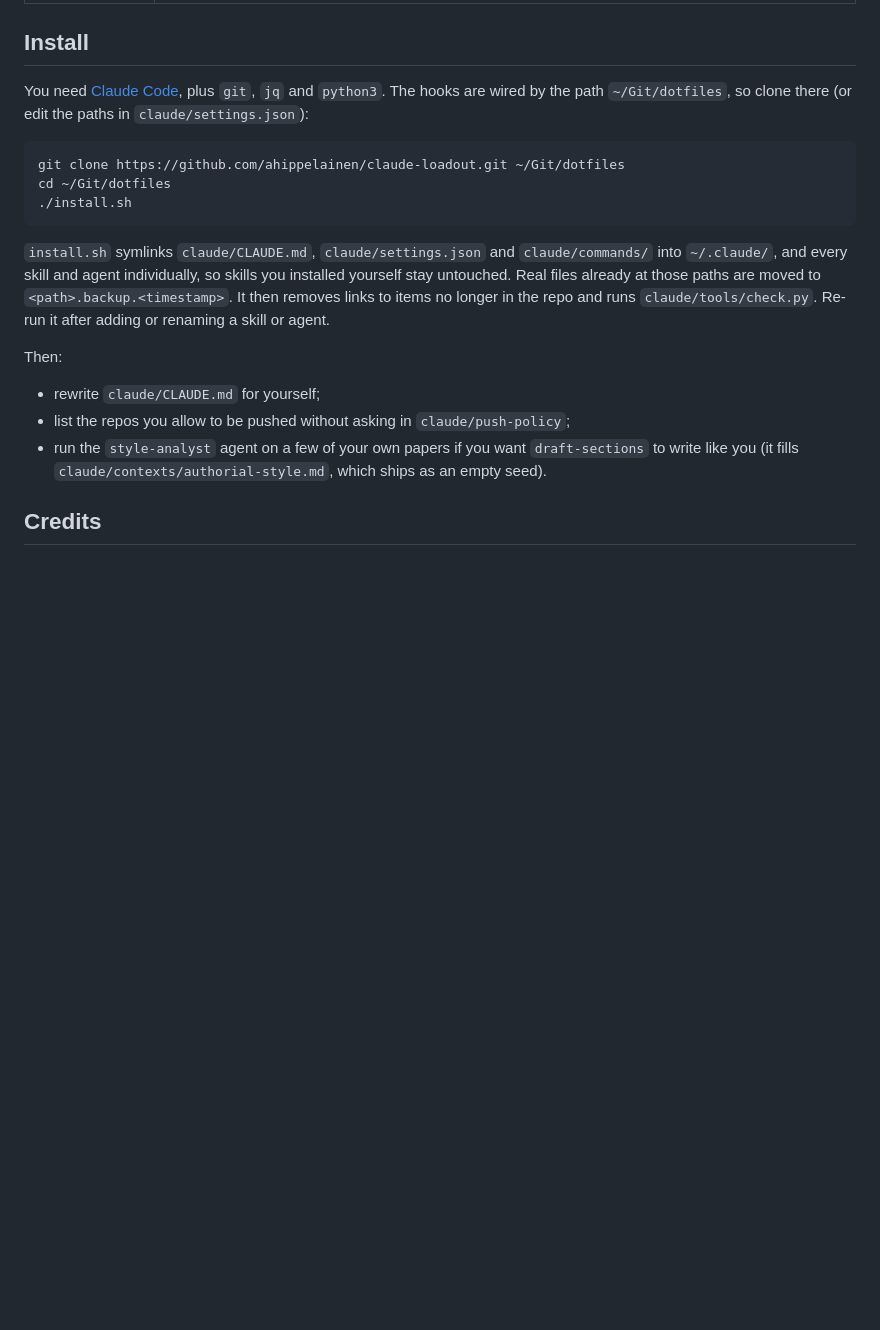
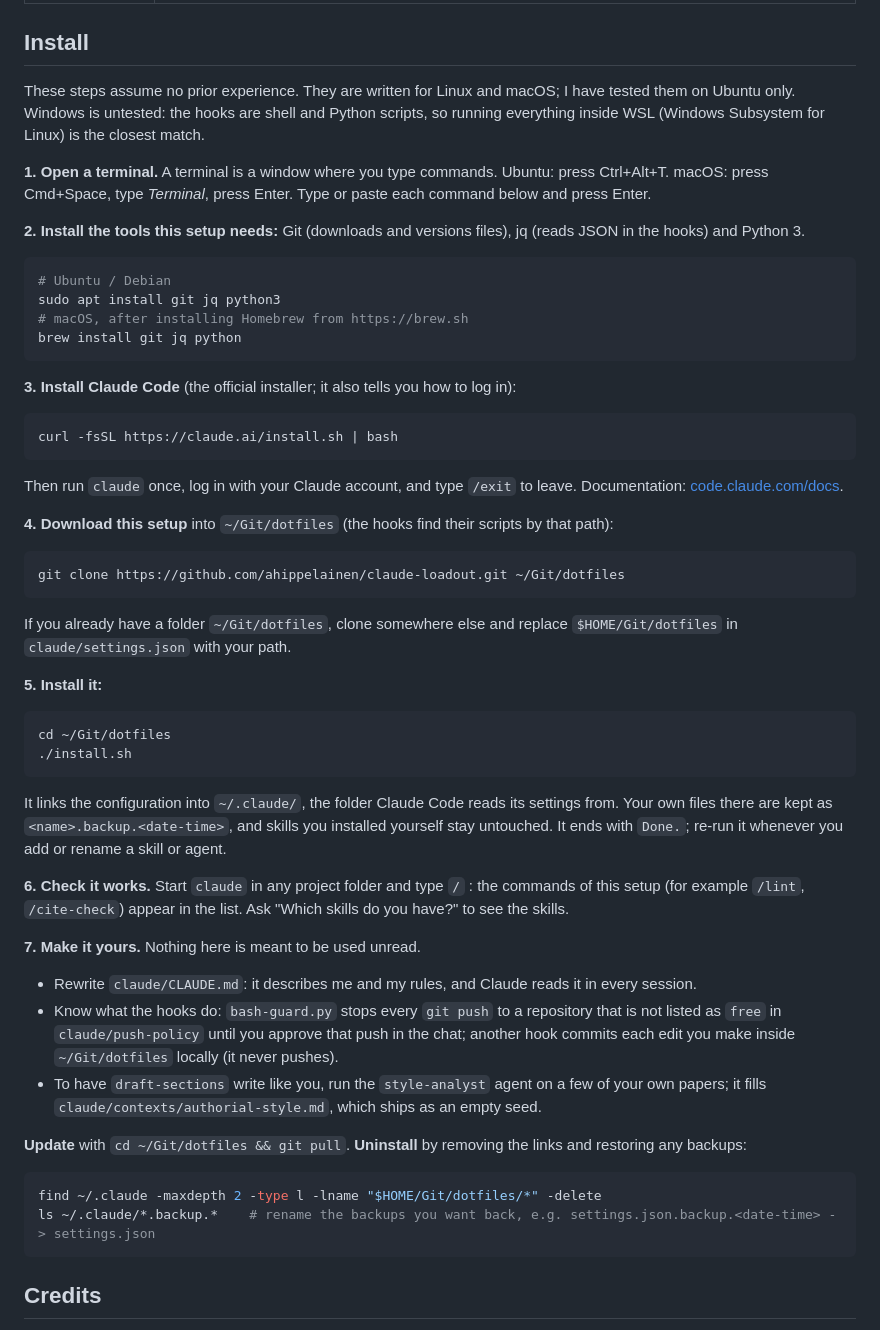
Before and after one commit to ahippelainen/claude-loadout, a Markdown page: README.md, the part around the change. Drawn GitHub-style; blank space fills up the shorter version.

Commit message:
docs: install steps for complete beginners, with check, update and uninstall

````diff
--- a/README.md
+++ b/README.md
@@ -30,21 +30,58 @@ Both are generated by `claude/docs/diagrams/generate.py`.
 
 ## Install
 
-You need [Claude Code](https://code.claude.com/docs), plus `git`, `jq` and `python3`. The hooks are wired by the path `~/Git/dotfiles`, so clone there (or edit the paths in `claude/settings.json`):
+These steps assume no prior experience. They are written for Linux and macOS; I have tested them on Ubuntu only. Windows is untested: the hooks are shell and Python scripts, so running everything inside WSL (Windows Subsystem for Linux) is the closest match.
+
+**1. Open a terminal.** A terminal is a window where you type commands. Ubuntu: press Ctrl+Alt+T. macOS: press Cmd+Space, type *Terminal*, press Enter. Type or paste each command below and press Enter.
+
+**2. Install the tools this setup needs:** Git (downloads and versions files), jq (reads JSON in the hooks) and Python 3.
+
+```bash
+# Ubuntu / Debian
+sudo apt install git jq python3
+# macOS, after installing Homebrew from https://brew.sh
+brew install git jq python
+```
+
+**3. Install Claude Code** (the official installer; it also tells you how to log in):
+
+```bash
+curl -fsSL https://claude.ai/install.sh | bash
+```
+
+Then run `claude` once, log in with your Claude account, and type `/exit` to leave. Documentation: [code.claude.com/docs](https://code.claude.com/docs).
+
+**4. Download this setup** into `~/Git/dotfiles` (the hooks find their scripts by that path):
 
 ```bash
 git clone https://github.com/ahippelainen/claude-loadout.git ~/Git/dotfiles
+```
+
+If you already have a folder `~/Git/dotfiles`, clone somewhere else and replace `$HOME/Git/dotfiles` in `claude/settings.json` with your path.
+
+**5. Install it:**
+
+```bash
 cd ~/Git/dotfiles
 ./install.sh
 ```
 
-`install.sh` symlinks `claude/CLAUDE.md`, `claude/settings.json` and `claude/commands/` into `~/.claude/`, and every skill and agent individually, so skills you installed yourself stay untouched. Real files already at those paths are moved to `<path>.backup.<timestamp>`. It then removes links to items no longer in the repo and runs `claude/tools/check.py`. Re-run it after adding or renaming a skill or agent.
+It links the configuration into `~/.claude/`, the folder Claude Code reads its settings from. Your own files there are kept as `<name>.backup.<date-time>`, and skills you installed yourself stay untouched. It ends with `Done.`; re-run it whenever you add or rename a skill or agent.
 
-Then:
+**6. Check it works.** Start `claude` in any project folder and type `/` : the commands of this setup (for example `/lint`, `/cite-check`) appear in the list. Ask "Which skills do you have?" to see the skills.
 
-- rewrite `claude/CLAUDE.md` for yourself;
-- list the repos you allow to be pushed without asking in `claude/push-policy`;
-- run the `style-analyst` agent on a few of your own papers if you want `draft-sections` to write like you (it fills `claude/contexts/authorial-style.md`, which ships as an empty seed).
+**7. Make it yours.** Nothing here is meant to be used unread.
+
+- Rewrite `claude/CLAUDE.md`: it describes me and my rules, and Claude reads it in every session.
+- Know what the hooks do: `bash-guard.py` stops every `git push` to a repository that is not listed as `free` in `claude/push-policy` until you approve that push in the chat; another hook commits each edit you make inside `~/Git/dotfiles` locally (it never pushes).
+- To have `draft-sections` write like you, run the `style-analyst` agent on a few of your own papers; it fills `claude/contexts/authorial-style.md`, which ships as an empty seed.
+
+**Update** with `cd ~/Git/dotfiles && git pull`. **Uninstall** by removing the links and restoring any backups:
+
+```bash
+find ~/.claude -maxdepth 2 -type l -lname "$HOME/Git/dotfiles/*" -delete
+ls ~/.claude/*.backup.*    # rename the backups you want back, e.g. settings.json.backup.<date-time> -> settings.json
+```
 
 ## Credits
 
````
